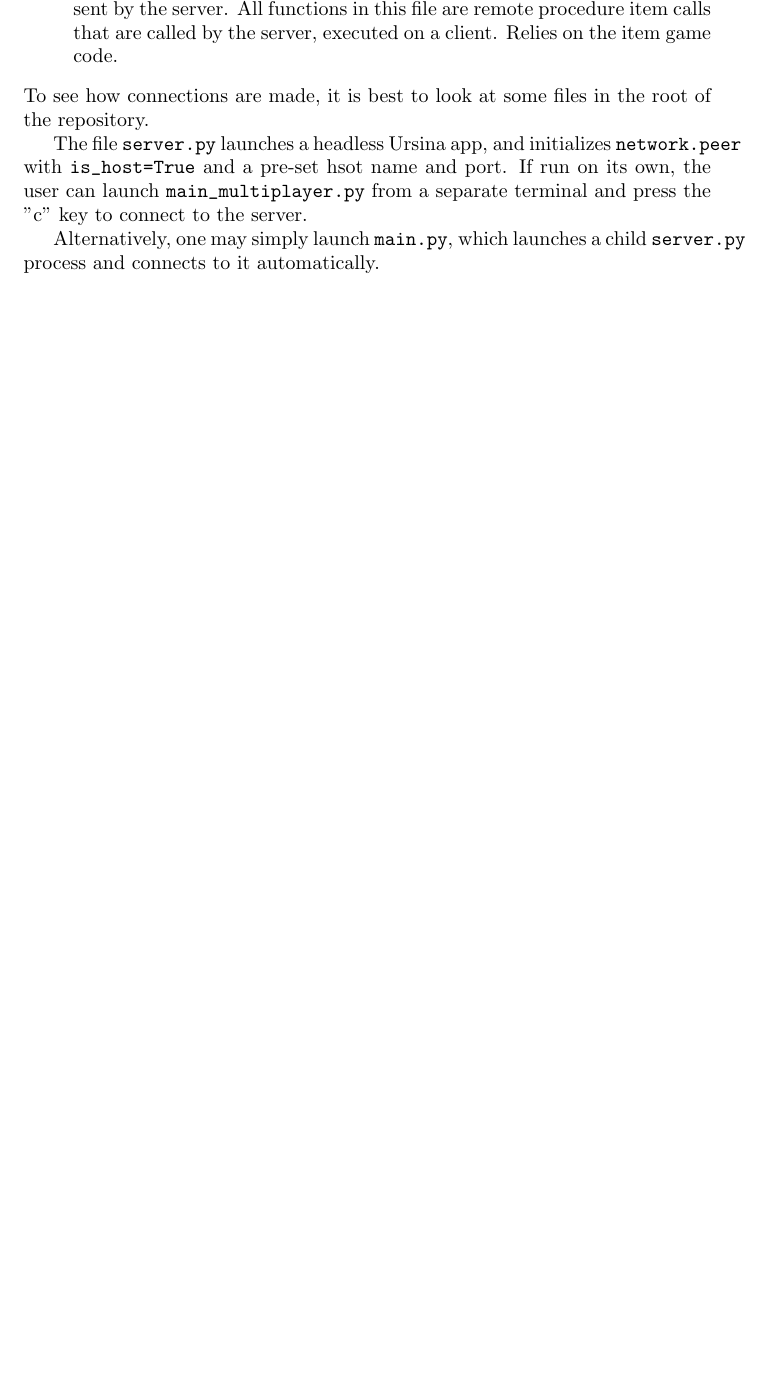
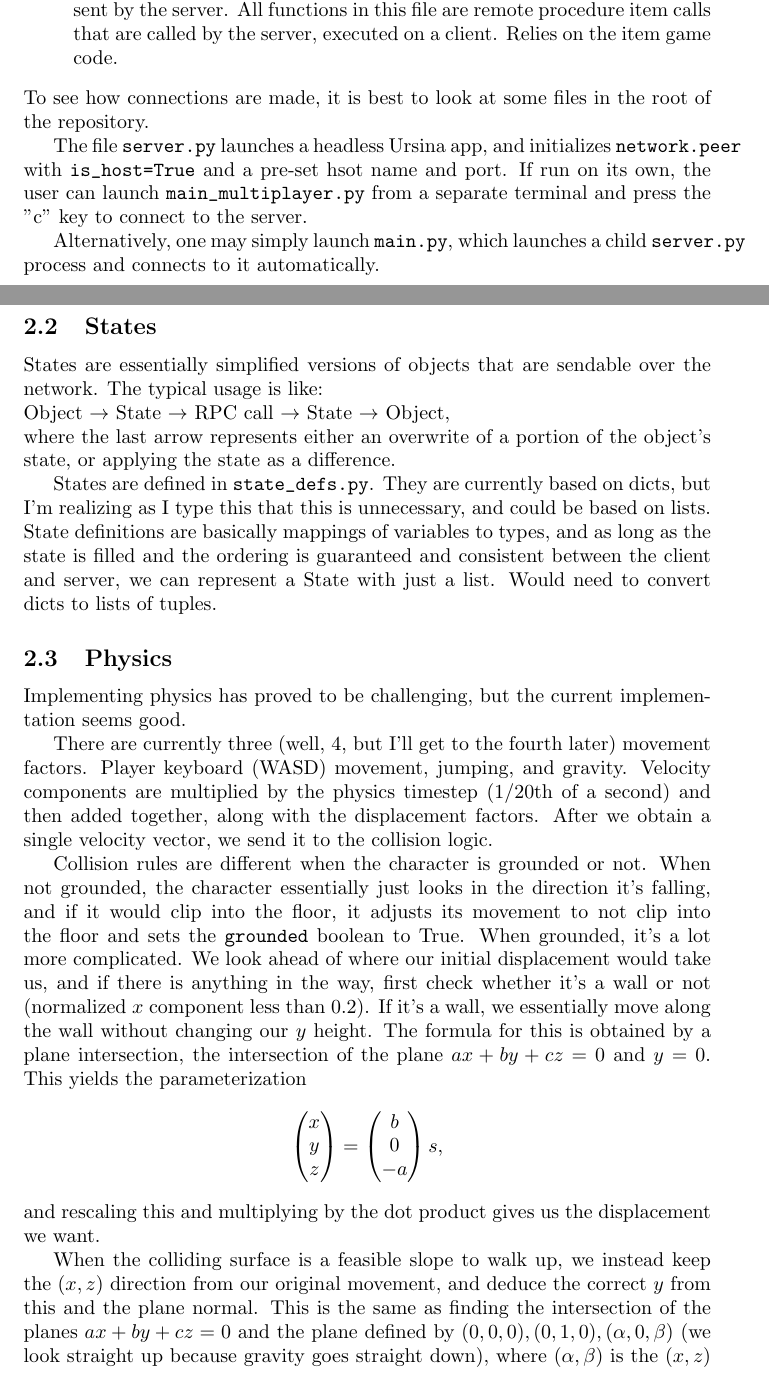
Before and after one commit to jamesw732/Troop-of-Olde, a LaTeX document (Doc/developer.tex): part of page 4 of 4 before the commit and two parts of pages 4 and 5 of 7 after it, the two joined at a grey line, cut so that both start at the same text, the shorter picture padded with empty space. Compiled offline with pdfLaTeX.

Commit message:
add more subsections to code infrastructure

```diff
--- a/Doc/developer.tex
+++ b/Doc/developer.tex
@@ -3,6 +3,7 @@
 \usepackage{enumerate}
 \usepackage{hyperref}
 \usepackage{xparse}
+\usepackage{amsmath}
 
 \NewDocumentCommand{\codeword}{v}{%
 \texttt{{#1}}%
@@ -133,3 +139,55 @@ terminal and press the "c" key to connect to the server.
 Alternatively, one may simply launch \codeword{main.py}, which launches a child
 \codeword{server.py} process and connects to it automatically.
 
+\subsection{States}
+States are essentially simplified versions of objects that are sendable over
+the network. The typical usage is like:\\
+Object $\rightarrow$ State $\rightarrow$ RPC call $\rightarrow$ State
+$\rightarrow$ Object,\\
+where the last arrow represents either an overwrite of a portion of the object's state,
+or applying the state as a difference.
+
+States are defined in \codeword{state_defs.py}. They are currently based on dicts,
+but I'm realizing as I type this that this is unnecessary, and could be based on
+lists. State definitions are basically mappings of variables to types, and as long as
+the state is filled and the ordering is guaranteed and consistent between the
+client and server, we can represent a State with just a list. Would need to convert
+dicts to lists of tuples.
+\subsection{Physics}
+Implementing physics has proved to be challenging, but the current implementation seems
+good.
+
+There are currently three (well, 4, but I'll get to the fourth later) movement
+factors. Player keyboard (WASD) movement, jumping, and gravity. Velocity
+components are multiplied by the physics timestep (1/20th of a second) and then
+added together, along with the displacement factors. After we obtain a single
+velocity vector, we send it to the collision logic.
+
+Collision rules are different when the character is grounded or not.
+When not grounded, the character essentially just looks in the direction it's
+falling, and if it would clip into the floor, it adjusts its movement to not clip
+into the floor and sets the \codeword{grounded} boolean to True.
+When grounded, it's a lot more complicated. We look ahead of where our initial
+displacement would take us, and if there is anything in the way, first check
+whether it's a wall or not (normalized $x$ component less than 0.2). If it's a wall,
+we essentially move along the wall without changing our $y$ height.
+The formula for this is obtained by a plane intersection, the intersection of the
+plane $ax + by + cz = 0$ and $y = 0$. This yields the parameterization
+\[
+\begin{pmatrix}
+    x\\
+    y\\
+    z
+\end{pmatrix} =
+\begin{pmatrix}
+    b\\0\\-a
+\end{pmatrix}s,\]
+and rescaling this and multiplying by the dot product gives us the displacement
+we want.
+
+When the colliding surface is a feasible slope to walk up, we instead keep
+the $(x, z)$ direction from our original movement, and deduce the correct
+$y$ from this and the plane normal. This is the same as finding the
+intersection of the planes $ax + by + cz = 0$ and the plane defined by
+$(0, 0, 0), (0, 1, 0), (\alpha, 0, \beta)$ (we look straight up because gravity goes
+straight down), where $(\alpha, \beta)$ is the $(x, z)$ direction of our
```
Also changed, not shown: Doc/developer.tex (58 more changed lines).
